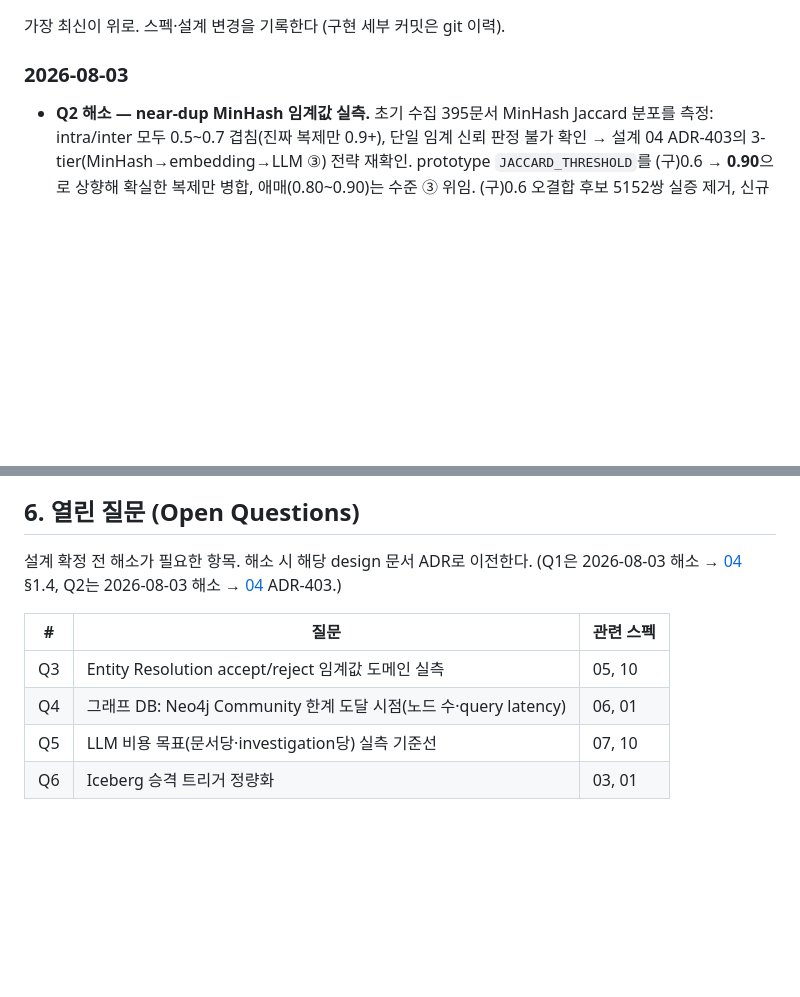
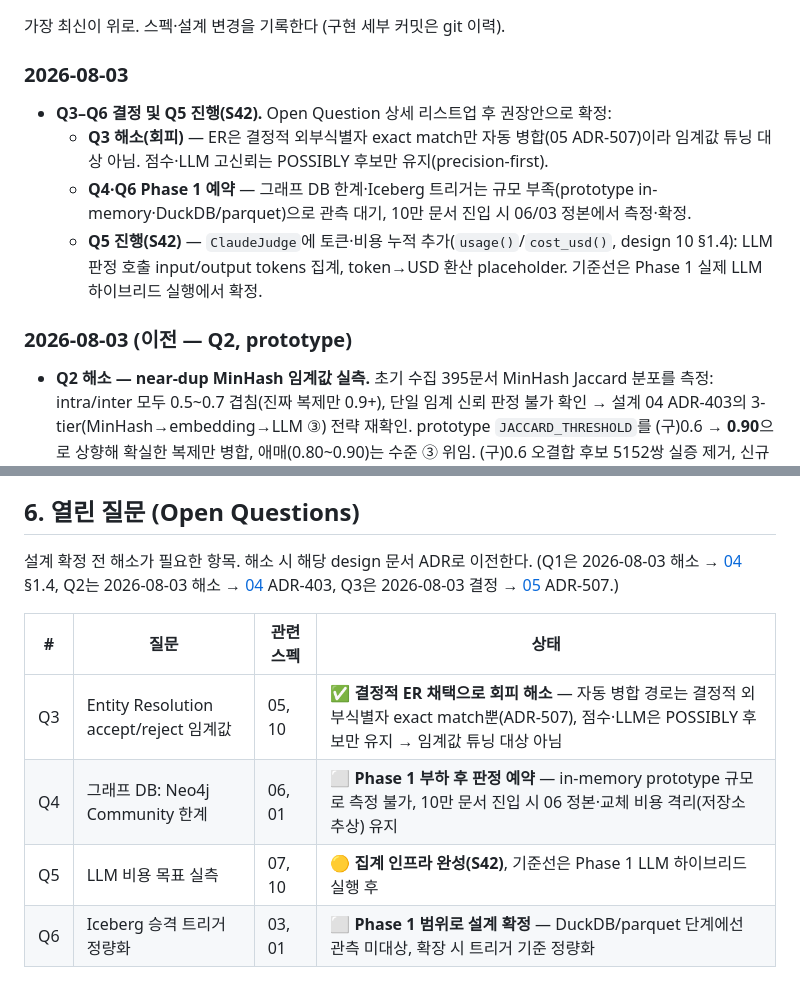
Before and after one commit to hwangjongtaek/orc-citadel, a Markdown page: docs/ROADMAP.md, 2 parts joined by grey strips. GitHub-like rendering; blank space fills up the shorter version.

Commit message:
docs(ROADMAP): Q3–Q6 decisions + Q5 progress (S42) in Open Questions & Changelog
Q3–Q6 권장안 결정 반영:
- Q3 해소(결정적 ER 회피, 05 ADR-507), Q4·Q6 Phase 1 예약, Q5 집계 인프라 완성(S42).
- Open Questions 표에 상태 컬럼, §5 Changelog에 결정 내용 기록.

Co-Authored-By: Claude <noreply@anthropic.com>

```diff
--- a/docs/ROADMAP.md
+++ b/docs/ROADMAP.md
@@ -129,6 +129,12 @@
 가장 최신이 위로. 스펙·설계 변경을 기록한다 (구현 세부 커밋은 git 이력).
 
 ### 2026-08-03
+- **Q3–Q6 결정 및 Q5 진행(S42).** Open Question 상세 리스트업 후 권장안으로 확정:
+  - **Q3 해소(회피)** — ER은 결정적 외부식별자 exact match만 자동 병합(05 ADR-507)이라 임계값 튜닝 대상 아님. 점수·LLM 고신뢰는 POSSIBLY 후보만 유지(precision-first).
+  - **Q4·Q6 Phase 1 예약** — 그래프 DB 한계·Iceberg 트리거는 규모 부족(prototype in-memory·DuckDB/parquet)으로 관측 대기, 10만 문서 진입 시 06/03 정본에서 측정·확정.
+  - **Q5 진행(S42)** — `ClaudeJudge`에 토큰·비용 누적 추가(`usage()`/`cost_usd()`, design 10 §1.4): LLM 판정 호출 input/output tokens 집계, token→USD 환산 placeholder. 기준선은 Phase 1 실제 LLM 하이브리드 실행에서 확정.
+
+### 2026-08-03 (이전 — Q2, prototype)
 - **Q2 해소 — near-dup MinHash 임계값 실측.** 초기 수집 395문서 MinHash Jaccard 분포를 측정: intra/inter 모두 0.5~0.7 겹침(진짜 복제만 0.9+), 단일 임계 신뢰 판정 불가 확인 → 설계 04 ADR-403의 3-tier(MinHash→embedding→LLM ③) 전략 재확인. prototype `JACCARD_THRESHOLD`를 (구)0.6 → **0.90**으로 상향해 확실한 복제만 병합, 애매(0.80~0.90)는 수준 ③ 위임. (구)0.6 오결합 후보 5152쌍 실증 제거, 신규 임계에서 진짜 복제 6쌍만 잡음. [04 ADR-403](./design/04-ingestion-and-parsing.md)에 실측 근거 기록.
 
 ### 2026-08-03 (이전 — Phase 0 prototype 구현)
@@ -161,11 +167,11 @@
 
 ## 6. 열린 질문 (Open Questions)
 
-설계 확정 전 해소가 필요한 항목. 해소 시 해당 design 문서 ADR로 이전한다. (Q1은 2026-08-03 해소 → [04](./design/04-ingestion-and-parsing.md) §1.4, Q2는 2026-08-03 해소 → [04](./design/04-ingestion-and-parsing.md) ADR-403.)
+설계 확정 전 해소가 필요한 항목. 해소 시 해당 design 문서 ADR로 이전한다. (Q1은 2026-08-03 해소 → [04](./design/04-ingestion-and-parsing.md) §1.4, Q2는 2026-08-03 해소 → [04](./design/04-ingestion-and-parsing.md) ADR-403, Q3은 2026-08-03 결정 → [05](./design/05-resolution-and-extraction.md) ADR-507.)
 
-| # | 질문 | 관련 스펙 |
-| --- | --- | --- |
-| Q3 | Entity Resolution accept/reject 임계값 도메인 실측 | 05, 10 |
-| Q4 | 그래프 DB: Neo4j Community 한계 도달 시점(노드 수·query latency) | 06, 01 |
-| Q5 | LLM 비용 목표(문서당·investigation당) 실측 기준선 | 07, 10 |
-| Q6 | Iceberg 승격 트리거 정량화 | 03, 01 |
+| # | 질문 | 관련 스펙 | 상태 |
+| --- | --- | --- | --- |
+| Q3 | Entity Resolution accept/reject 임계값 | 05, 10 | ✅ **결정적 ER 채택으로 회피 해소** — 자동 병합 경로는 결정적 외부식별자 exact match뿐(ADR-507), 점수·LLM은 POSSIBLY 후보만 유지 → 임계값 튜닝 대상 아님 |
+| Q4 | 그래프 DB: Neo4j Community 한계 | 06, 01 | ⬜ **Phase 1 부하 후 판정 예약** — in-memory prototype 규모로 측정 불가, 10만 문서 진입 시 06 정본·교체 비용 격리(저장소 추상) 유지 |
+| Q5 | LLM 비용 목표 실측 | 07, 10 | 🟡 **집계 인프라 완성(S42)**, 기준선은 Phase 1 LLM 하이브리드 실행 후 |
+| Q6 | Iceberg 승격 트리거 정량화 | 03, 01 | ⬜ **Phase 1 범위로 설계 확정** — DuckDB/parquet 단계에선 관측 미대상, 확장 시 트리거 기준 정량화 |
```
